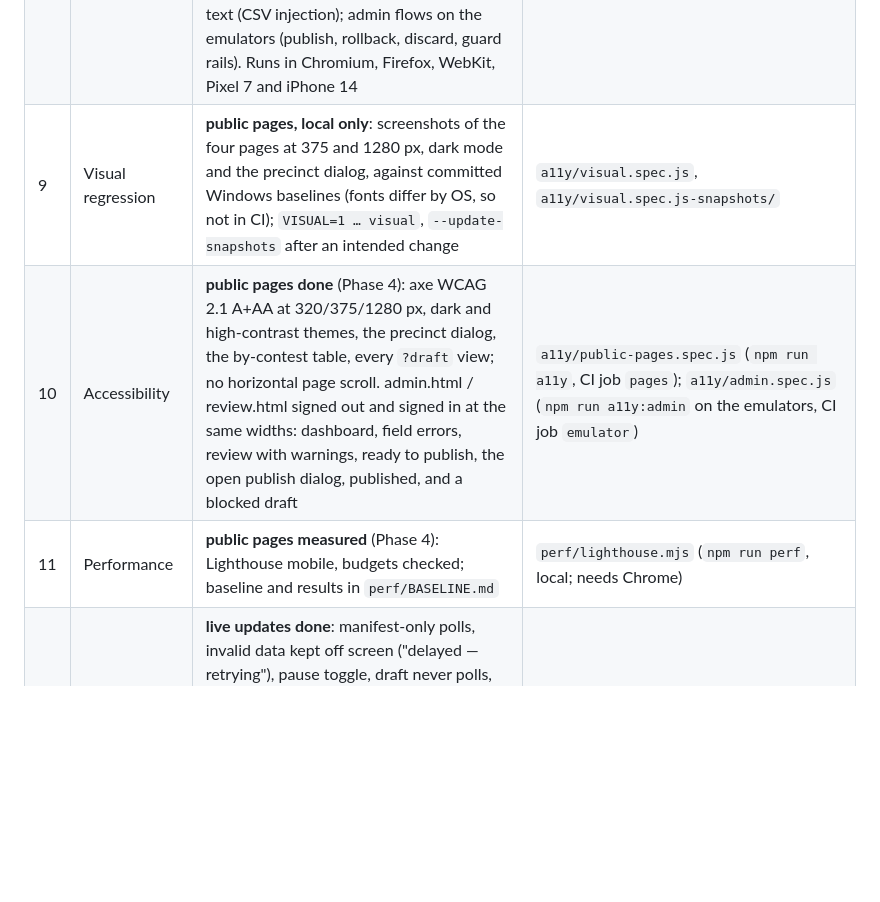
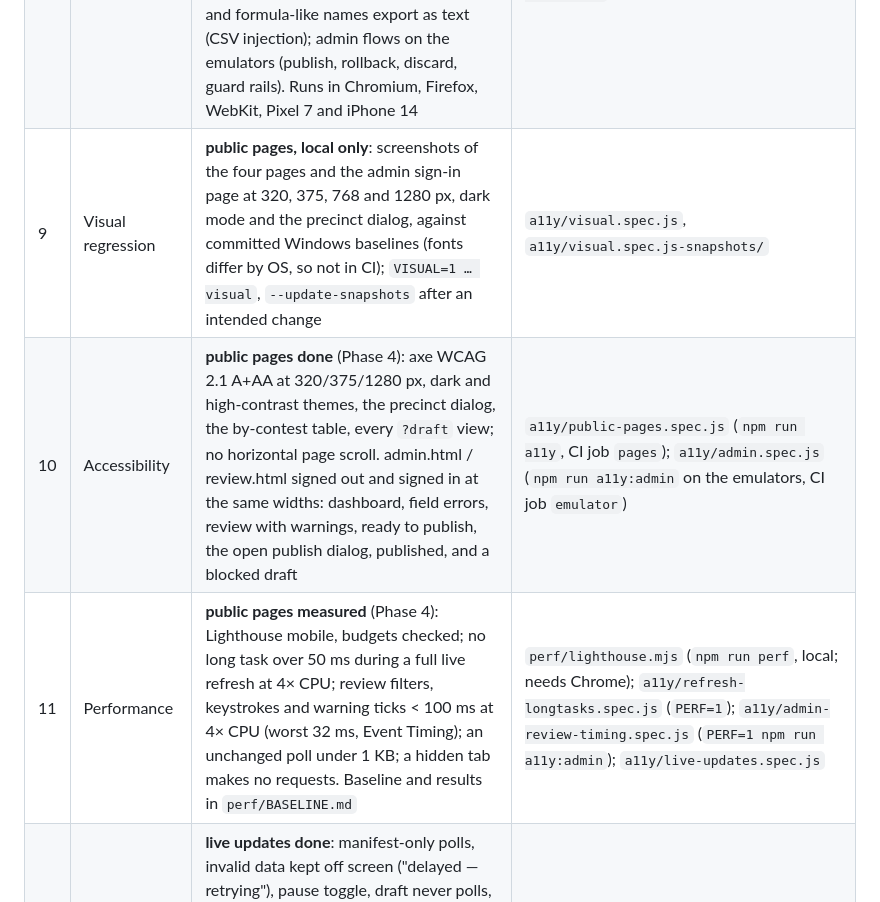
Before and after one commit to hamcoec-dot/Results, a Markdown page: TESTING.md, the part around the change. Drawn GitHub-style; blank space fills up the shorter version.

Commit message:
TESTING.md rows 9 and 11, BASELINE heading: what the timing and visual tests now cover
Co-Authored-By: Claude Opus 5.5 <noreply@anthropic.com>

```diff
--- a/TESTING.md
+++ b/TESTING.md
@@ -43,9 +43,9 @@ Generate a fixture by hand: `node tools/gen-fixture.js --seed 42 --kind ed --lay
 | 6 | Security rules | **done** (emulator, CI job `emulator`) | `test/emulator/rules.test.js` (`npm run test:emulator`) |
 | 7 | Function integration | **done**: full contract on in-memory fakes; refusals, publish, tamper and race on the emulators | `service.test.js`; `test/emulator/integration.test.js` |
 | 8 | E2E + DOM oracle | **public pages done**: every contest, candidate, vote, percentage and R-of-T on the summary page; every reporting row and the exact Reported/Pending precinct lists; the precinct page by contest (every precinct × candidate, status, total) and by precinct — all equal to the golden JSON the page read; hostile names (`<script>`, `onerror`, `onload`) render as text on every page, and formula-like names export as text (CSV injection); admin flows on the emulators (publish, rollback, discard, guard rails). Runs in Chromium, Firefox, WebKit, Pixel 7 and iPhone 14 | `a11y/dom-oracle.spec.js`, `a11y/xss.spec.js` (`npm run a11y`; `npm run e2e:browsers`, CI job `browsers`); `a11y/admin-flows.spec.js` (`npm run a11y:admin`) |
-| 9 | Visual regression | **public pages, local only**: screenshots of the four pages at 375 and 1280 px, dark mode and the precinct dialog, against committed Windows baselines (fonts differ by OS, so not in CI); `VISUAL=1 … visual`, `--update-snapshots` after an intended change | `a11y/visual.spec.js`, `a11y/visual.spec.js-snapshots/` |
+| 9 | Visual regression | **public pages, local only**: screenshots of the four pages and the admin sign-in page at 320, 375, 768 and 1280 px, dark mode and the precinct dialog, against committed Windows baselines (fonts differ by OS, so not in CI); `VISUAL=1 … visual`, `--update-snapshots` after an intended change | `a11y/visual.spec.js`, `a11y/visual.spec.js-snapshots/` |
 | 10 | Accessibility | **public pages done** (Phase 4): axe WCAG 2.1 A+AA at 320/375/1280 px, dark and high-contrast themes, the precinct dialog, the by-contest table, every `?draft` view; no horizontal page scroll. admin.html / review.html signed out and signed in at the same widths: dashboard, field errors, review with warnings, ready to publish, the open publish dialog, published, and a blocked draft | `a11y/public-pages.spec.js` (`npm run a11y`, CI job `pages`); `a11y/admin.spec.js` (`npm run a11y:admin` on the emulators, CI job `emulator`) |
-| 11 | Performance | **public pages measured** (Phase 4): Lighthouse mobile, budgets checked; baseline and results in `perf/BASELINE.md` | `perf/lighthouse.mjs` (`npm run perf`, local; needs Chrome) |
+| 11 | Performance | **public pages measured** (Phase 4): Lighthouse mobile, budgets checked; no long task over 50 ms during a full live refresh at 4× CPU; review filters, keystrokes and warning ticks < 100 ms at 4× CPU (worst 32 ms, Event Timing); an unchanged poll under 1 KB; a hidden tab makes no requests. Baseline and results in `perf/BASELINE.md` | `perf/lighthouse.mjs` (`npm run perf`, local; needs Chrome); `a11y/refresh-longtasks.spec.js` (`PERF=1`); `a11y/admin-review-timing.spec.js` (`PERF=1 npm run a11y:admin`); `a11y/live-updates.spec.js` |
 | 12 | Resilience / chaos | **live updates done**: manifest-only polls, invalid data kept off screen ("delayed — retrying"), pause toggle, draft never polls, lazy reporting.json; 500/503/404, truncated, empty and HTML-error bodies, a manifest whose dataVersion disagrees, a half-finished publish, a stalled request (20 s timeout) and a slow one, an aborted request, a skewed clock, a tab hidden for 2 h, a failed first load | `a11y/resilience.spec.js`, `a11y/live-updates.spec.js` (Storage emulator URLs answered from goldens, no emulator needed) |
 | 13 | Dependency & secret security | `npm audit` + gitleaks + osv-scanner in CI (Phase 0); ZAP in Phase 5 | `.github/workflows/ci.yml` |
 | 14 | Load (k6) | Phase 5 | — |
```
Also changed, not shown: perf/BASELINE.md (+1 -1 lines).
